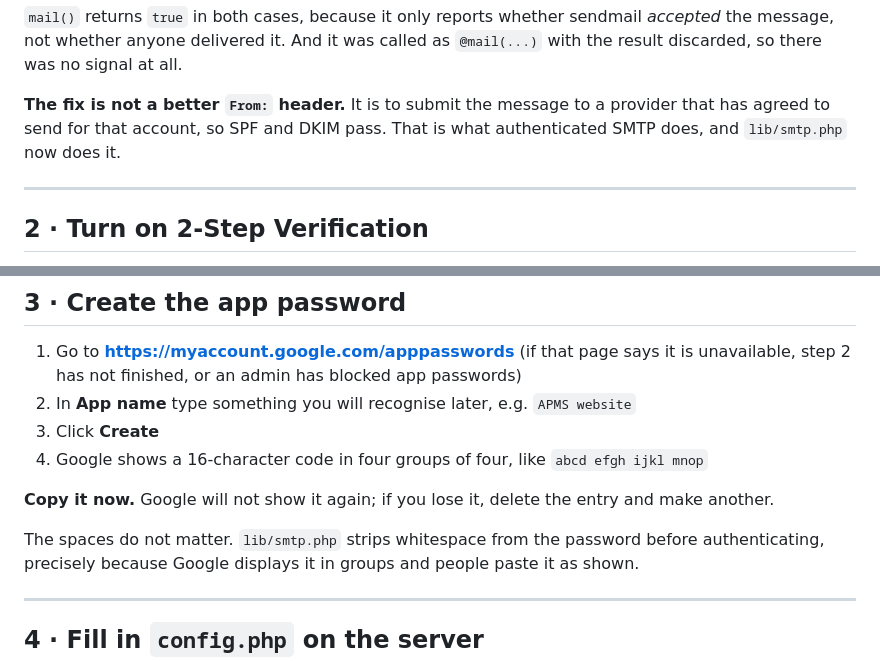
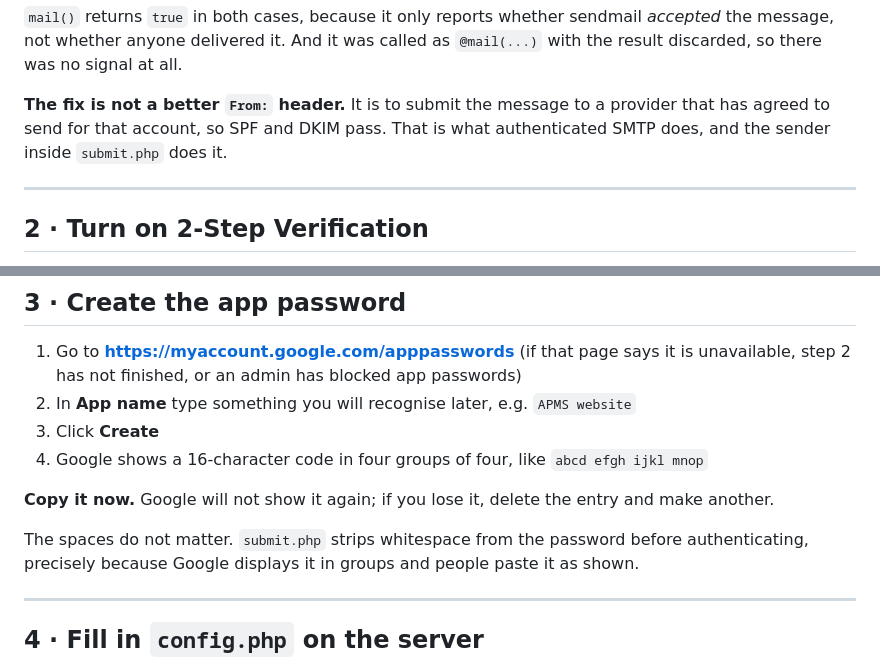
Before and after one commit to APMS-ai/apms-newwebsite, a Markdown page: docs/EMAIL-SETUP.md, 2 parts joined by grey strips. Rendered like a GitHub page.

Commit message:
Fix two stale lib/smtp.php references in the setup guide
Both described the sender as living in a file that no longer exists. Only the
line explaining why it moved still names it, which is the one place it should.

Co-Authored-By: Claude Opus 5 (1M context) <noreply@anthropic.com>

```diff
--- a/docs/EMAIL-SETUP.md
+++ b/docs/EMAIL-SETUP.md
@@ -46,7 +46,7 @@ sending server, and either files the mail as spam or drops it outright.
 
 **The fix is not a better `From:` header.** It is to submit the message to a
 provider that has agreed to send for that account, so SPF and DKIM pass. That
-is what authenticated SMTP does, and `lib/smtp.php` now does it.
+is what authenticated SMTP does, and the sender inside `submit.php` does it.
 
 ---
 
@@ -79,7 +79,7 @@ want section 8 instead.
 **Copy it now.** Google will not show it again; if you lose it, delete the entry
 and make another.
 
-The spaces do not matter. `lib/smtp.php` strips whitespace from the password
+The spaces do not matter. `submit.php` strips whitespace from the password
 before authenticating, precisely because Google displays it in groups and people
 paste it as shown.
 
```
